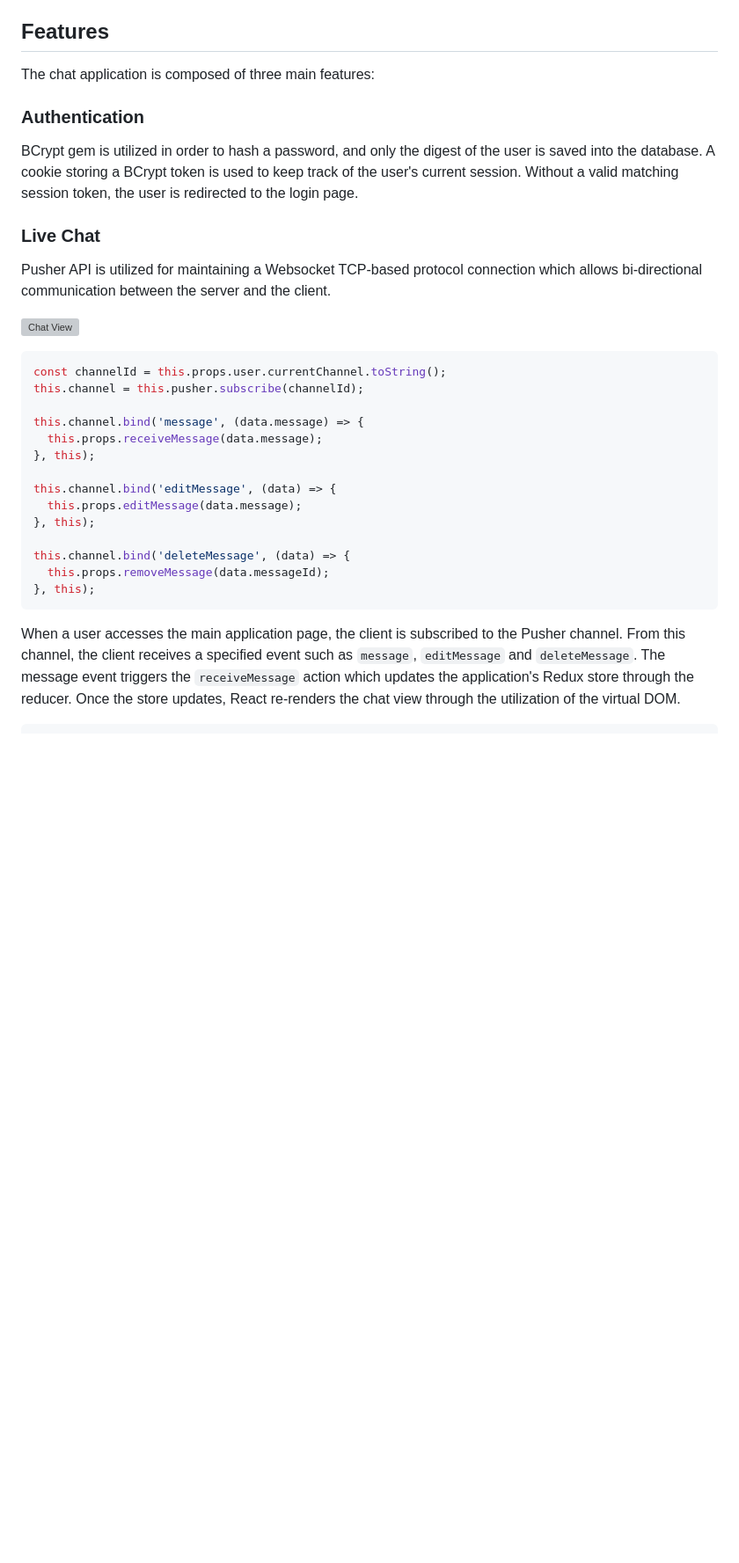
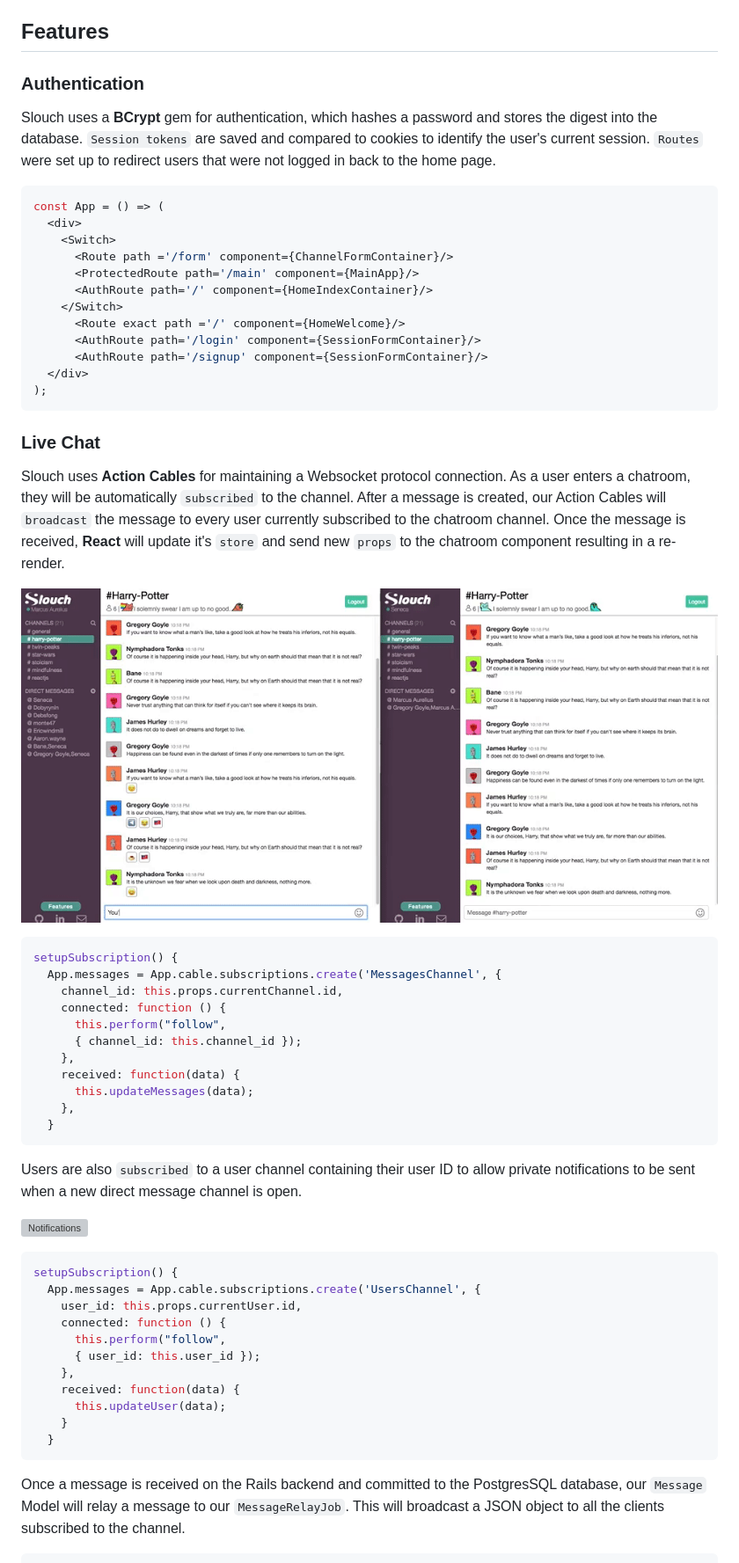
Before and after one commit to bvluong/slouch, a Markdown page: README.md, the part around one of its changes. Shown at 88% size. Rendered like a GitHub page; pictures changed too: docs/images/typing.gif (added); blank space fills up the shorter version; grey boxes are pictures that could not be loaded.

Commit message:
Create production readme

````diff
--- a/README.md
+++ b/README.md
@@ -32,35 +30,64 @@ Slouch utilizes the following:
 
 ## Features
 
-The chat application is composed of three main features:
-
 ### Authentication
 
-BCrypt gem is utilized in order to hash a password, and only the digest of the user is saved into the database.  A cookie storing a BCrypt token is used to keep track of the user's current session.  Without a valid matching session token, the user is redirected to the login page.
+Slouch uses a **BCrypt** gem for authentication, which hashes a password and stores the digest into the database. `Session tokens` are saved and compared to cookies to identify the user's current session. `Routes` were set up to redirect users that were not logged in back to the home page.
+
+```javascript
+const App = () => (
+  <div>
+    <Switch>
+      <Route path ='/form' component={ChannelFormContainer}/>
+      <ProtectedRoute path='/main' component={MainApp}/>
+      <AuthRoute path='/' component={HomeIndexContainer}/>
+    </Switch>
+      <Route exact path ='/' component={HomeWelcome}/>
+      <AuthRoute path='/login' component={SessionFormContainer}/>
+      <AuthRoute path='/signup' component={SessionFormContainer}/>
+  </div>
+);
+```
 
 ### Live Chat
 
-Pusher API is utilized for maintaining a Websocket TCP-based protocol connection which allows bi-directional communication between the server and the client.
+Slouch uses **Action Cables** for maintaining a Websocket protocol connection. As a user enters a chatroom, they will be automatically `subscribed` to the channel. After a message is created, our Action Cables will `broadcast` the message to every user currently subscribed to the chatroom channel. Once the message is received, **React** will update it's `store` and send new `props` to the chatroom component resulting in a re-render.
 
-![Chat View](/docs/screenshots/chat.png)
+![live-chat](docs/images/typing.gif)
 
 ```javascript
-const channelId = this.props.user.currentChannel.toString();
-this.channel = this.pusher.subscribe(channelId);
-
-this.channel.bind('message', (data.message) => {
-  this.props.receiveMessage(data.message);
-}, this);
-
-this.channel.bind('editMessage', (data) => {
-  this.props.editMessage(data.message);
-}, this);
-
-this.channel.bind('deleteMessage', (data) => {
-  this.props.removeMessage(data.messageId);
-}, this);
+setupSubscription() {
+  App.messages = App.cable.subscriptions.create('MessagesChannel', {
+    channel_id: this.props.currentChannel.id,
+    connected: function () {
+      this.perform("follow",
+      { channel_id: this.channel_id });
+    },
+    received: function(data) {
+      this.updateMessages(data);
+    },
+  }
 ```
 
-When a user accesses the main application page, the client is subscribed to the Pusher channel.  From this channel, the client receives a specified event such as `message`, `editMessage` and `deleteMessage`.  The message event triggers the `receiveMessage` action which updates the application's Redux store through the reducer.  Once the store updates, React re-renders the chat view through the utilization of the virtual DOM.
+Users are also `subscribed` to a user channel containing their user ID to allow private notifications to be sent when a new direct message channel is open.
+
+![Notifications](docs/images/notification.gif)
+
+```javascript
+setupSubscription() {
+  App.messages = App.cable.subscriptions.create('UsersChannel', {
+    user_id: this.props.currentUser.id,
+    connected: function () {
+      this.perform("follow",
+      { user_id: this.user_id });
+    },
+    received: function(data) {
+      this.updateUser(data);
+    }
+  }
+```
+
+Once a message is received on the Rails backend and committed to the PostgresSQL database, our `Message` Model will relay a message to our `MessageRelayJob`. This will broadcast a JSON object to all the clients subscribed to the channel.
+
 
 ```ruby
````
Also changed, not shown: other parts of README.md (+98 -174 lines), docs/README.md (+1 -1 lines), docs/schema.md (+9 -1 lines), docs/images/emojis.png (added), docs/images/find_channel.gif (added), 4 other files.
